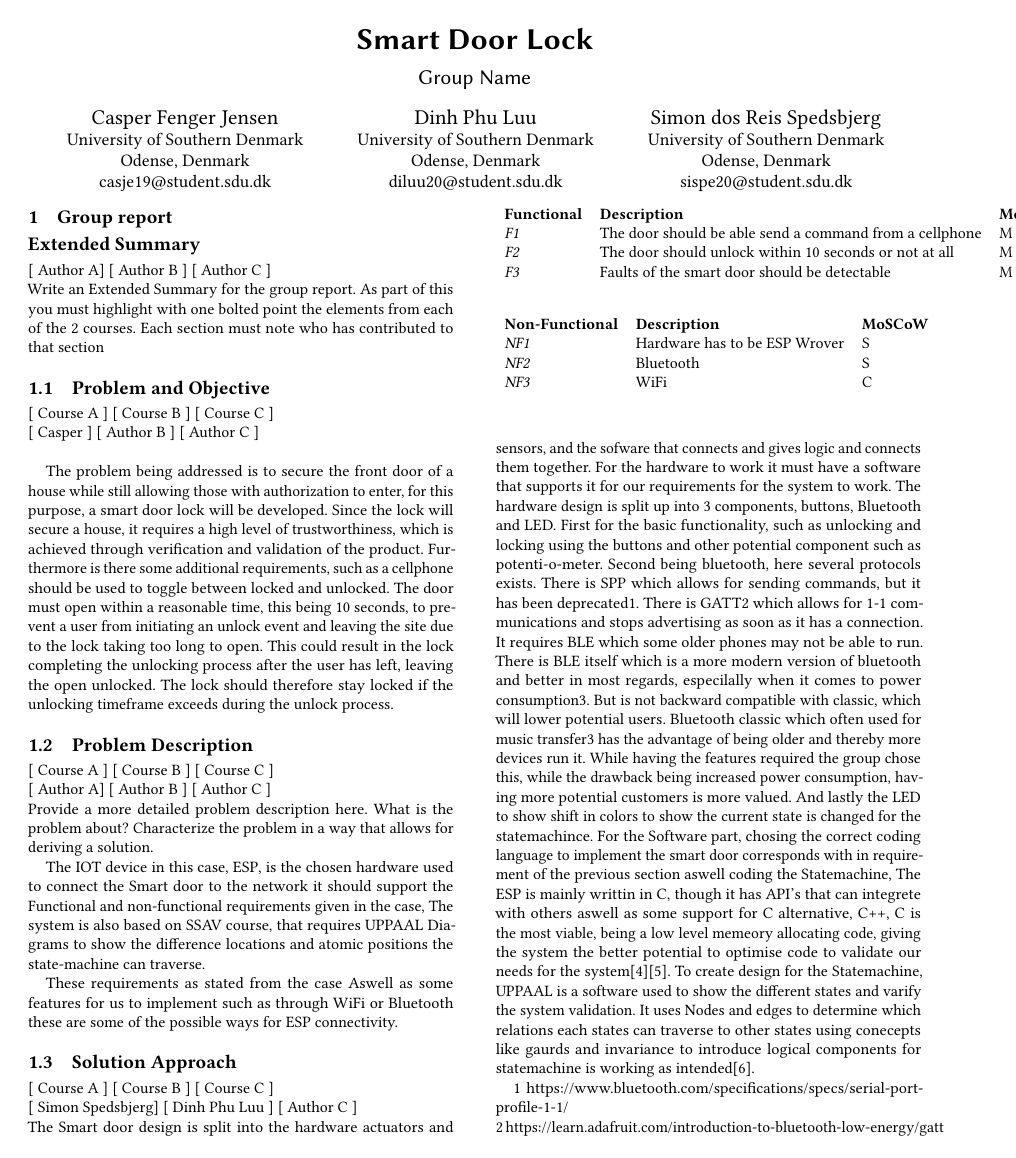
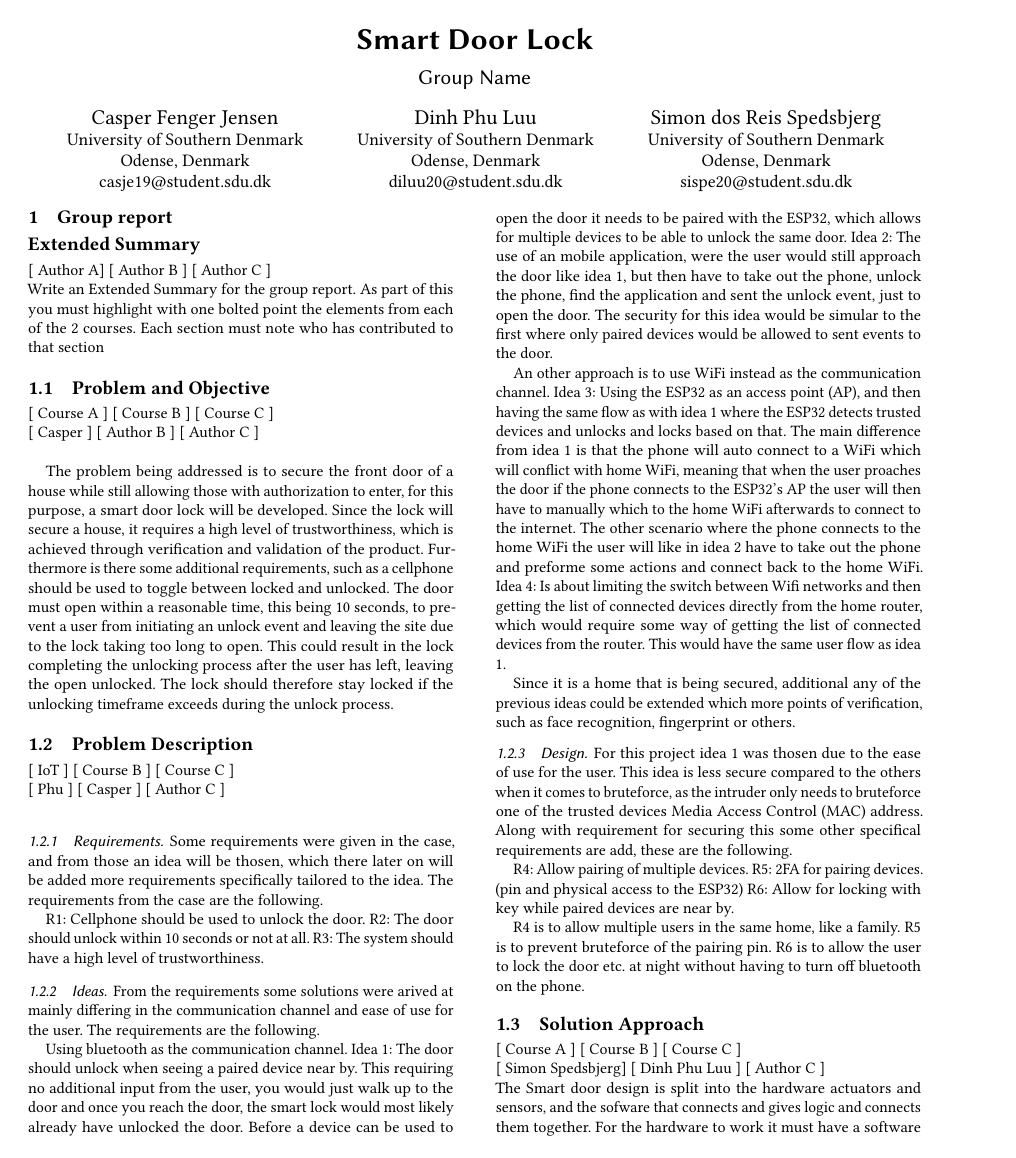
Before and after one commit to Vimian/smart-door-lock, a LaTeX paper (report/main.tex, which reads report/content/Group/ProblemDescription.tex): page 1 of 4. Compiled offline with pdfLaTeX.

Commit message:
Update ProblemDescription.tex

```diff
--- a/report/content/Group/ProblemDescription.tex
+++ b/report/content/Group/ProblemDescription.tex
@@ -1,10 +1,10 @@
 \subsection{Problem Description}
-[ Course A ] [ Course B ] [ Course C ]
+[ IoT ] [ Course B ] [ Course C ]
 \newline
-[ Author A] [ Author B ] [ Author C ]
+[ Phu ] [ Casper ] [ Author C ]
 \newline
-Provide a more detailed problem description here. What is the problem about? Characterize the problem in a way that allows for deriving a solution.
-
+%Provide a more detailed problem description here. What is the problem about? Characterize the problem in a way that allows for deriving a solution.
+\begin{comment}
 The IOT device in this case, ESP, is the chosen hardware used to connect the Smart door to the network it should support the Functional and non-functional requirements given in the case, The system is also based on SSAV course, that requires UPPAAL Diagrams to show the difference locations and atomic positions the state-machine can traverse.
 \begin{table}[]
     \begin{tabular}{lll}
@@ -25,3 +25,30 @@ The IOT device in this case, ESP, is the chosen hardware used to connect the Sma
         \end{table}
 
 These requirements as stated from the case Aswell as some features for us to implement such as through WiFi or Bluetooth these are some of the possible ways for ESP connectivity.
+\end{comment}
+
+%New thing
+\subsubsection{Requirements}
+Some requirements were given in the case, and from those an idea will be thosen, which there later on will be added more requirements specifically tailored to the idea. The requirements from the case are the following.
+
+R1: Cellphone should be used to unlock the door.
+R2: The door should unlock within 10 seconds or not at all.
+R3: The system should have a high level of trustworthiness.
+
+\subsubsection{Ideas}
+From the requirements some solutions were arived at mainly differing in the communication channel and ease of use for the user. The requirements are the following.
+
+Using bluetooth as the communication channel. Idea 1: The door should unlock when seeing a paired device near by. This requiring no additional input from the user, you would just walk up to the door and once you reach the door, the smart lock would most likely already have unlocked the door. Before a device can be used to open the door it needs to be paired with the ESP32, which allows for multiple devices to be able to unlock the same door. Idea 2: The use of an mobile application, were the user would still approach the door like idea 1, but then have to take out the phone, unlock the phone, find the application and sent the unlock event, just to open the door. The security for this idea would be simular to the first where only paired devices would be allowed to sent events to the door.
+
+An other approach is to use WiFi instead as the communication channel. Idea 3: Using the ESP32 as an access point (AP), and then having the same flow as with idea 1 where the ESP32 detects trusted devices and unlocks and locks based on that. The main difference from idea 1 is that the phone will auto connect to a WiFi which will conflict with home WiFi, meaning that when the user proaches the door if the phone connects to the ESP32's AP the user will then have to manually which to the home WiFi afterwards to connect to the internet. The other scenario where the phone connects to the home WiFi the user will like in idea 2 have to take out the phone and preforme some actions and connect back to the home WiFi. Idea 4: Is about limiting the switch between Wifi networks and then getting the list of connected devices directly from the home router, which would require some way of getting the list of connected devices from the router. This would have the same user flow as idea 1.
+
+Since it is a home that is being secured, additional any of the previous ideas could be extended which more points of verification, such as face recognition, fingerprint or others.
+
+\subsubsection{Design}
+For this project idea 1 was thosen due to the ease of use for the user. This idea is less secure compared to the others when it comes to bruteforce, as the intruder only needs to bruteforce one of the trusted devices Media Access Control (MAC) address. Along with requirement for securing this some other specifical requirements are add, these are the following.
+
+R4: Allow pairing of multiple devices.
+R5: 2FA for pairing devices. (pin and physical access to the ESP32)
+R6: Allow for locking with key while paired devices are near by.
+
+R4 is to allow multiple users in the same home, like a family. R5 is to prevent bruteforce of the pairing pin. R6 is to allow the user to lock the door etc. at night without having to turn off bluetooth on the phone.
```
